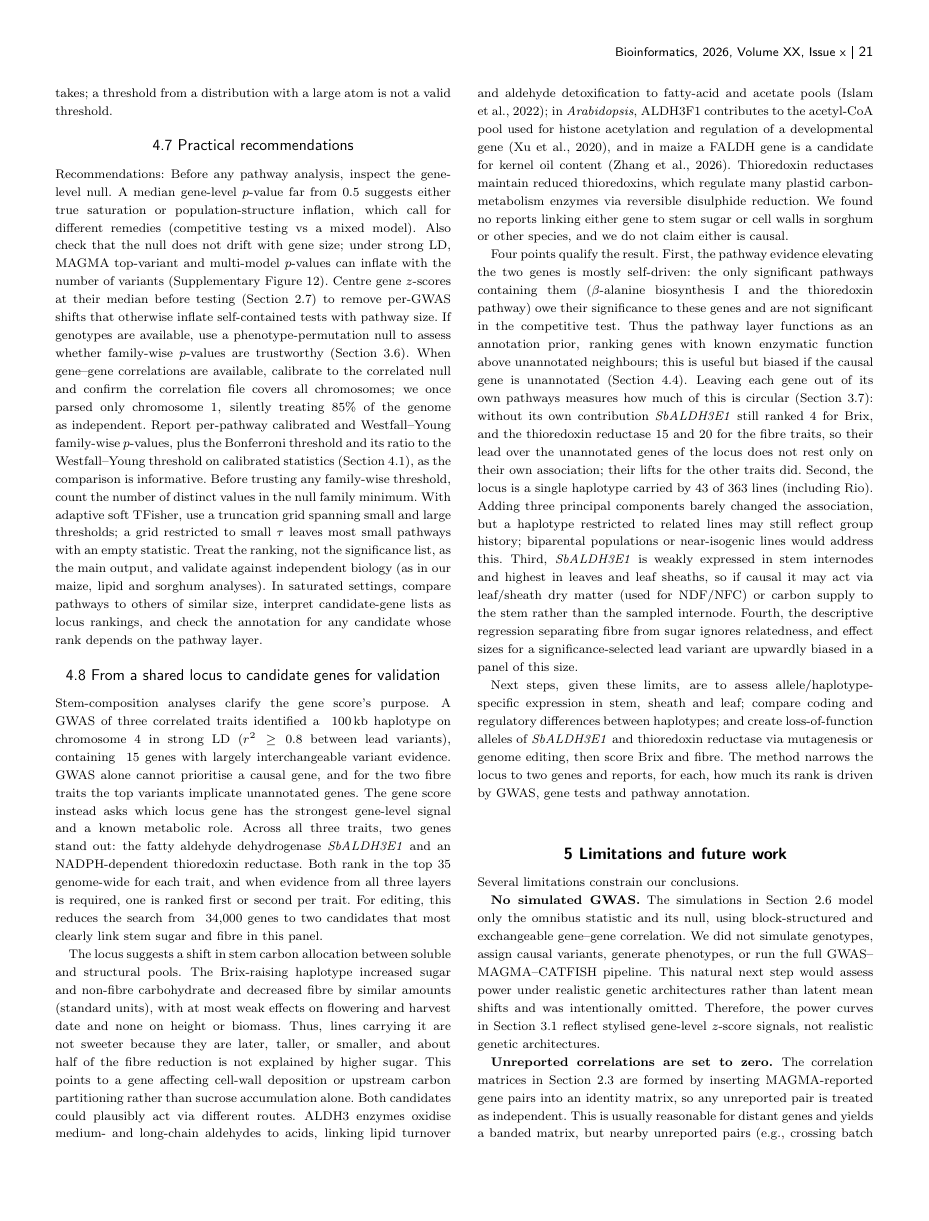
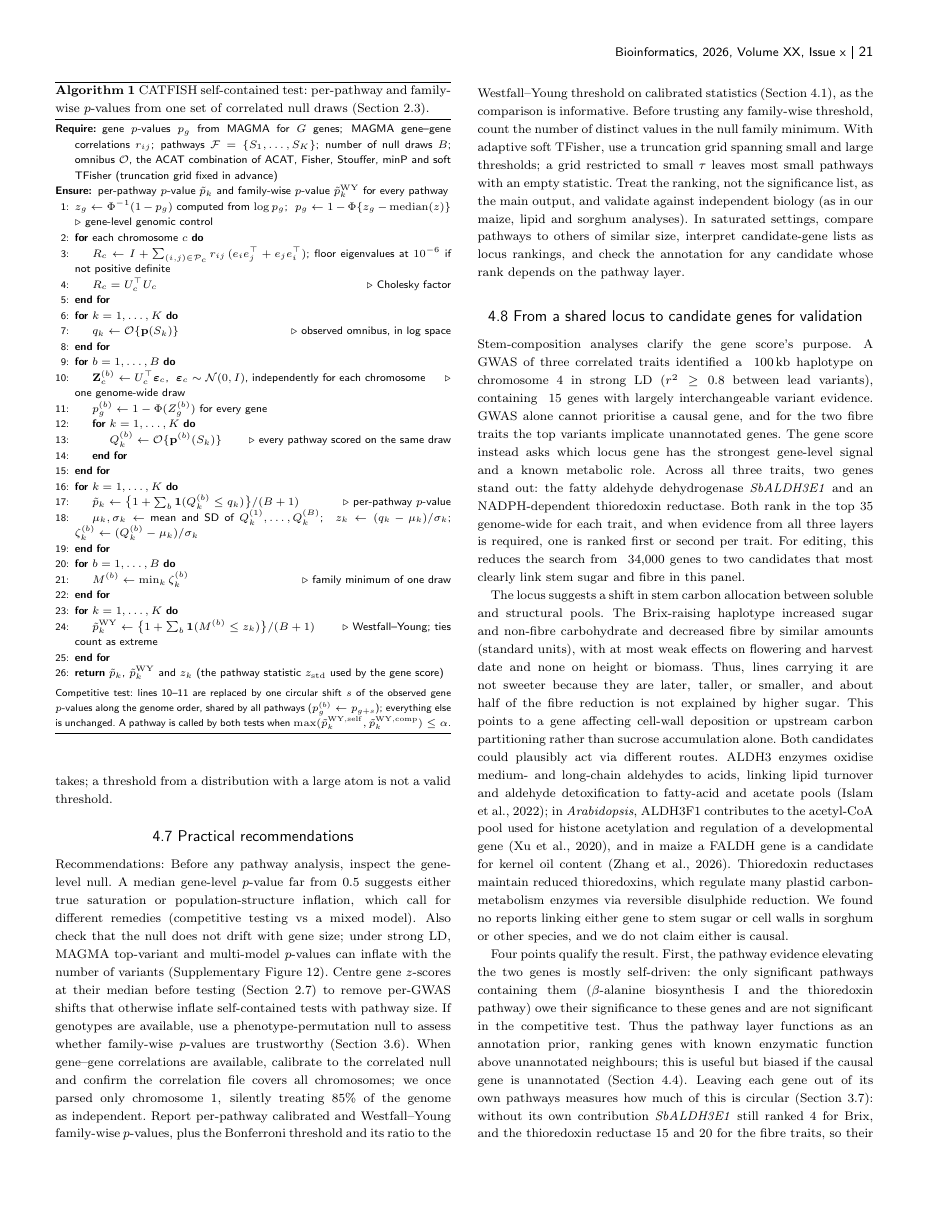
Before and after one commit to nirwan1265/CATFISH, a LaTeX thesis (catfish2/tex/catfish_wy.tex): page 21 of 44. Compiled offline with pdfLaTeX; a LaTeX package or settings file that is missing is left out.

Commit message:
pseudocode

```diff
--- a/catfish2/tex/catfish_wy.tex
+++ b/catfish2/tex/catfish_wy.tex
@@ -680,6 +680,45 @@ Dry biomass showed the procedure was calibrated in this panel but could not show
 Part of their pathway evidence is their own, since the two significant pathways that contain them owe their significance largely to them. When each pathway was rescored without the gene on the same null draws (Figure~\ref{fig:bap_chr4}e), \textit{SbALDH3E1} kept its place for Brix: rank $\nBapGmAldhBrix$ without the pathway layer, $\nBapAldhBrix$ with it and $\nBapLogoAldhBrix$ without its own contribution. TRXR kept most of its lift for the fibre traits, ranking $\nBapLogoTrxNDF$ (NDF) and $\nBapLogoTrxNFC$ (NFC) without its own contribution, against $\nBapTrxNDF$ and $\nBapTrxNFC$ with it and $\nBapGmTrxNDF$ and $\nBapGmTrxNFC$ without pathways. For the other trait of each gene, the lift was its own: TRXR fell back to rank $\nBapLogoTrxBrix$ for Brix, and \textit{SbALDH3E1} to $\nBapLogoAldhNDF$ and $\nBapLogoAldhNFC$ for the fibre traits. Across all pathway-supported genes in each trait's top 100, $\nBapLogoKeepBrix$ of $\nBapLogoNBrix$ (Brix), $\nBapLogoKeepNDF$ of $\nBapLogoNNDF$ (NDF) and $\nBapLogoKeepNFC$ of $\nBapLogoNNFC$ (NFC) stayed in the top 100 without their own contribution, and their median ranks lay between those with and without the pathway layer: in this panel, about half of the lift comes from the other genes of a gene's pathways.
 
 \emph{One haplotype, a composition effect.} The lead variants of the three traits are in strong LD: the Brix lead at $\nBapLeadPosBrix\,\mathrm{Mb}$, $6\,\mathrm{kb}$ from the dehydrogenase, and the shared NDF/NFC lead at $\nBapLeadPosNDF\,\mathrm{Mb}$ have $r^2=\nBapLeadRsq$, and across $\nBapNwin$ variants the Brix and NDF $z$-scores align (correlation $\nBapZcor$; Figure~\ref{fig:bap_chr4}c). The signal survived three principal components. Per copy, the Brix-raising allele (\nBapUp, frequency $\nBapFreqUp$) increased Brix by $\nBapEffBrix$ and NFC by $\nBapEffNFC$ standard deviations and decreased NDF by $|\nBapEffNDF|$ (Figure~\ref{fig:bap_chr4}b). With Brix in the model, NDF still differed by $\nBapAdjNDF$ points between homozygotes ($p=\nBapAdjP$), so the sugar--fibre trade-off explains about $\nBapFracVia\%$ of the allele's fibre effect (Figure~\ref{fig:bap_chr4}a). The locus is not a maturity or height locus: no cloned maturity or height gene lies on chromosome~4, the strongest flowering-time association in these lines had $p=1.1\times10^{-4}$, and the Brix-raising allele had no detectable effect on stalk height ($p=0.29$) or dry biomass ($p=0.09$). In public RNA-seq data, \textit{SbALDH3E1} is expressed in leaf, shoot, root, stem and inflorescence, highest in the leaf sheath at flowering and lowest in stem internodes (Supplementary Figure~\ref{fig:sbaldh_expression}) \citep{Moreno2022ExpressionAtlas}. A maize fatty aldehyde dehydrogenase is a candidate for kernel oil content \citep{Zhang2026FALDH}, and \textit{Arabidopsis} ALDH3F1 supplies acetate for histone acetylation at \textit{FLOWERING LOCUS C} \citep{Xu2020ALDH3F1}.
+
+%% ---- algorithm ----------------------------------------------------------
+\begin{algorithm}[!t]
+\caption{CATFISH self-contained test: per-pathway and family-wise $p$-values from one set of correlated null draws (Section~2.3).}
+\label{alg:catfish}
+\small
+\begin{algorithmic}[1]
+\Require gene $p$-values $p_g$ from MAGMA for $G$ genes; MAGMA gene--gene correlations $r_{ij}$; pathways $\mathcal{F}=\{S_1,\dots,S_K\}$; number of null draws $B$; omnibus $\mathcal{O}$, the ACAT combination of ACAT, Fisher, Stouffer, minP and soft TFisher (truncation grid fixed in advance)
+\Ensure per-pathway $p$-value $\tilde p_k$ and family-wise $p$-value $\tilde p^{\mathrm{WY}}_k$ for every pathway
+\State $z_g \gets \Phi^{-1}(1-p_g)$ computed from $\log p_g$; $\;p_g \gets 1-\Phi\{z_g-\mathrm{median}(z)\}$ \Comment{gene-level genomic control}
+\For{each chromosome $c$}
+  \State $R_c \gets I + \sum_{(i,j)\in\mathcal{P}_c} r_{ij}\,(e_ie_j^{\top}+e_je_i^{\top})$; floor eigenvalues at $10^{-6}$ if not positive definite
+  \State $R_c = U_c^{\top}U_c$ \Comment{Cholesky factor}
+\EndFor
+\For{$k=1,\dots,K$}
+  \State $q_k \gets \mathcal{O}\{\mathbf{p}(S_k)\}$ \Comment{observed omnibus, in log space}
+\EndFor
+\For{$b=1,\dots,B$}
+  \State $\mathbf{Z}^{(b)}_c \gets U_c^{\top}\boldsymbol{\varepsilon}_c$, $\;\boldsymbol{\varepsilon}_c\sim\mathcal{N}(0,I)$, independently for each chromosome \Comment{one genome-wide draw}\label{alg:draw}
+  \State $p^{(b)}_g \gets 1-\Phi(Z^{(b)}_g)$ for every gene\label{alg:nullp}
+  \For{$k=1,\dots,K$}
+    \State $Q^{(b)}_k \gets \mathcal{O}\{\mathbf{p}^{(b)}(S_k)\}$ \Comment{every pathway scored on the same draw}
+  \EndFor
+\EndFor
+\For{$k=1,\dots,K$}
+  \State $\tilde p_k \gets \bigl\{1+\sum_{b}\mathbf{1}(Q^{(b)}_k\le q_k)\bigr\}/(B+1)$ \Comment{per-pathway $p$-value}
+  \State $\mu_k,\sigma_k \gets$ mean and SD of $Q^{(1)}_k,\dots,Q^{(B)}_k$; $\;z_k \gets (q_k-\mu_k)/\sigma_k$; $\;\zeta^{(b)}_k \gets (Q^{(b)}_k-\mu_k)/\sigma_k$
+\EndFor
+\For{$b=1,\dots,B$}
+  \State $M^{(b)} \gets \min_k \zeta^{(b)}_k$ \Comment{family minimum of one draw}
+\EndFor
+\For{$k=1,\dots,K$}
+  \State $\tilde p^{\mathrm{WY}}_k \gets \bigl\{1+\sum_{b}\mathbf{1}(M^{(b)}\le z_k)\bigr\}/(B+1)$ \Comment{Westfall--Young; ties count as extreme}
+\EndFor
+\State \Return $\tilde p_k$, $\tilde p^{\mathrm{WY}}_k$ and $z_k$ (the pathway statistic $z_{\mathrm{std}}$ used by the gene score)
+\end{algorithmic}
+\vspace{2pt}
+\footnotesize Competitive test: lines~\ref{alg:draw}--\ref{alg:nullp} are replaced by one circular shift $s$ of the observed gene $p$-values along the genome order, shared by all pathways ($p^{(b)}_g \gets p_{g+s}$); everything else is unchanged. A pathway is called by both tests when $\max(\tilde p^{\mathrm{WY,self}}_k,\tilde p^{\mathrm{WY,comp}}_k)\le\alpha$.
+\end{algorithm}
 
 %% ---- main figures -------------------------------------------------------
 \begin{figure*}[!t]
```
Also changed, not shown: catfish2/tex/catfish_wy.tex (2 more changed lines).
